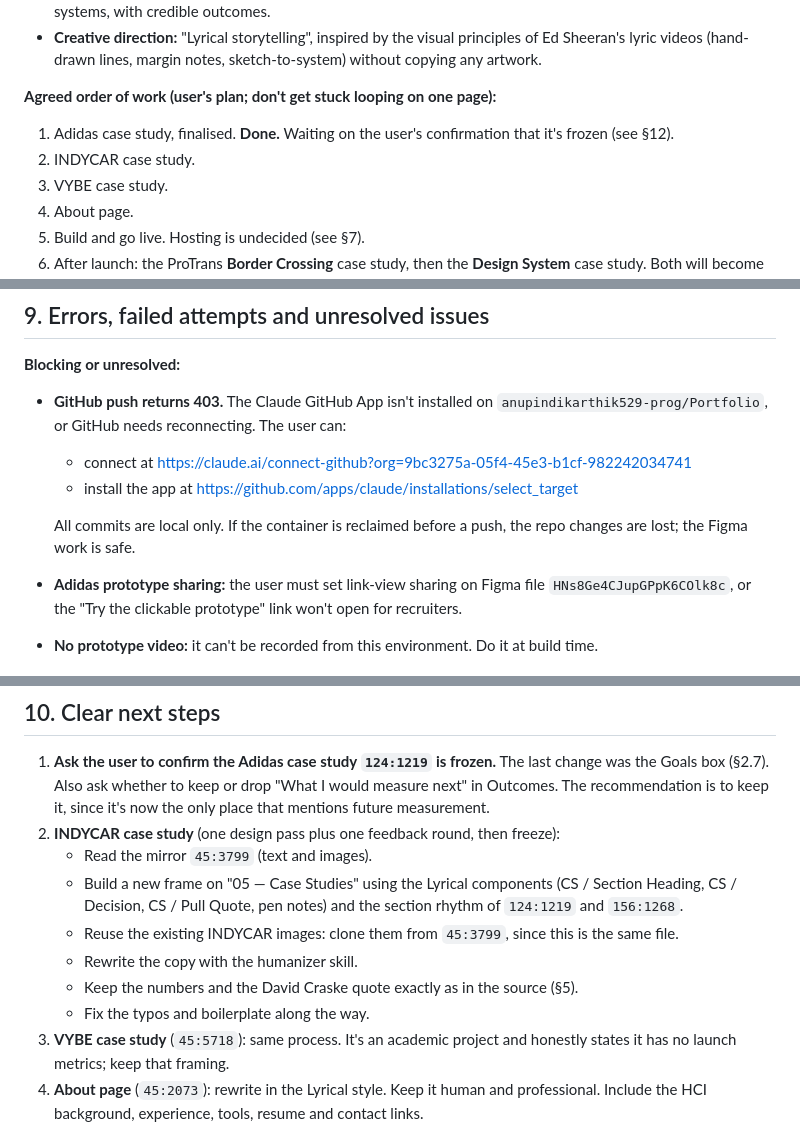
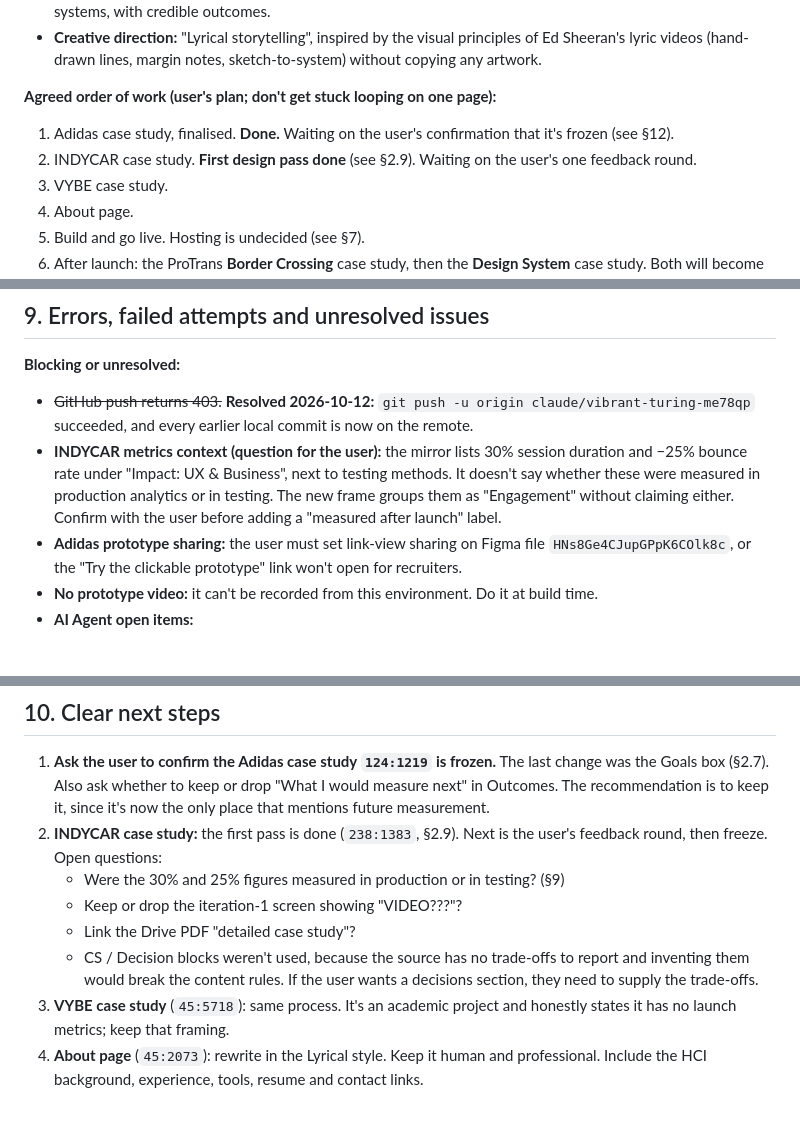
Before and after one commit to anupindikarthik529-prog/Portfolio, a Markdown page: HANDOVER.md, 3 parts joined by grey strips. GitHub-like rendering; blank space fills up the shorter version.

```diff
--- a/HANDOVER.md
+++ b/HANDOVER.md
@@ -21,7 +21,7 @@ Redesign Karthik Anupindi's UX/UI portfolio and put it live.
 **Agreed order of work (user's plan; don't get stuck looping on one page):**
 
 1. Adidas case study, finalised. **Done.** Waiting on the user's confirmation that it's frozen (see §12).
-2. INDYCAR case study.
+2. INDYCAR case study. **First design pass done** (see §2.9). Waiting on the user's one feedback round.
 3. VYBE case study.
 4. About page.
 5. Build and go live. Hosting is undecided (see §7).
@@ -289,11 +315,8 @@ Not decided. Ask the user when step 5 arrives.
 ## 9. Errors, failed attempts and unresolved issues
 
 **Blocking or unresolved:**
-- **GitHub push returns 403.** The Claude GitHub App isn't installed on `anupindikarthik529-prog/Portfolio`, or GitHub needs reconnecting. The user can:
-  - connect at https://claude.ai/connect-github?org=9bc3275a-05f4-45e3-b1cf-982242034741
-  - install the app at https://github.com/apps/claude/installations/select_target
-
-  All commits are local only. If the container is reclaimed before a push, the repo changes are lost; the Figma work is safe.
+- ~~GitHub push returns 403.~~ **Resolved 2026-10-12:** `git push -u origin claude/vibrant-turing-me78qp` succeeded, and every earlier local commit is now on the remote.
+- **INDYCAR metrics context (question for the user):** the mirror lists 30% session duration and −25% bounce rate under "Impact: UX & Business", next to testing methods. It doesn't say whether these were measured in production analytics or in testing. The new frame groups them as "Engagement" without claiming either. Confirm with the user before adding a "measured after launch" label.
 - **Adidas prototype sharing:** the user must set link-view sharing on Figma file `HNs8Ge4CJupGPpK6COlk8c`, or the "Try the clickable prototype" link won't open for recruiters.
 - **No prototype video:** it can't be recorded from this environment. Do it at build time.
 - **AI Agent open items:**
@@ -324,13 +347,11 @@ Not decided. Ask the user when step 5 arrives.
 ## 10. Clear next steps
 
 1. **Ask the user to confirm the Adidas case study `124:1219` is frozen.** The last change was the Goals box (§2.7). Also ask whether to keep or drop "What I would measure next" in Outcomes. The recommendation is to keep it, since it's now the only place that mentions future measurement.
-2. **INDYCAR case study** (one design pass plus one feedback round, then freeze):
-   - Read the mirror `45:3799` (text and images).
-   - Build a new frame on "05 — Case Studies" using the Lyrical components (CS / Section Heading, CS / Decision, CS / Pull Quote, pen notes) and the section rhythm of `124:1219` and `156:1268`.
-   - Reuse the existing INDYCAR images: clone them from `45:3799`, since this is the same file.
-   - Rewrite the copy with the humanizer skill.
-   - Keep the numbers and the David Craske quote exactly as in the source (§5).
-   - Fix the typos and boilerplate along the way.
+2. **INDYCAR case study:** the first pass is done (`238:1383`, §2.9). Next is the user's feedback round, then freeze. Open questions:
+   - Were the 30% and 25% figures measured in production or in testing? (§9)
+   - Keep or drop the iteration-1 screen showing "VIDEO???"?
+   - Link the Drive PDF "detailed case study"?
+   - CS / Decision blocks weren't used, because the source has no trade-offs to report and inventing them would break the content rules. If the user wants a decisions section, they need to supply the trade-offs.
 3. **VYBE case study** (`45:5718`): same process. It's an academic project and honestly states it has no launch metrics; keep that framing.
 4. **About page** (`45:2073`): rewrite in the Lyrical style. Keep it human and professional. Include the HCI background, experience, tools, resume and contact links.
 5. Update the home page rows `121:1198` and `123:1245` if any titles change.
```
Also changed, not shown: other parts of HANDOVER.md (+28 -2 lines).
